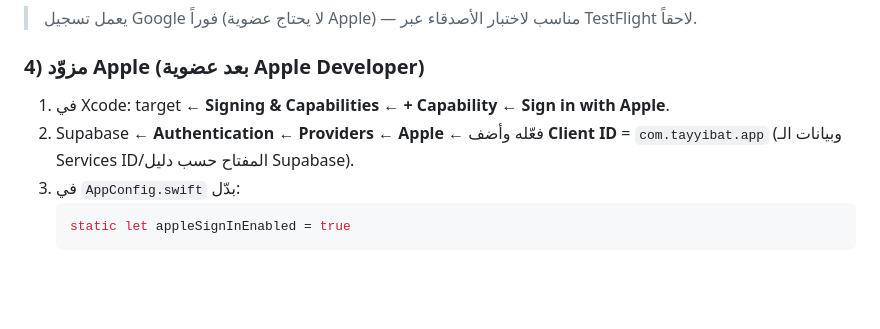
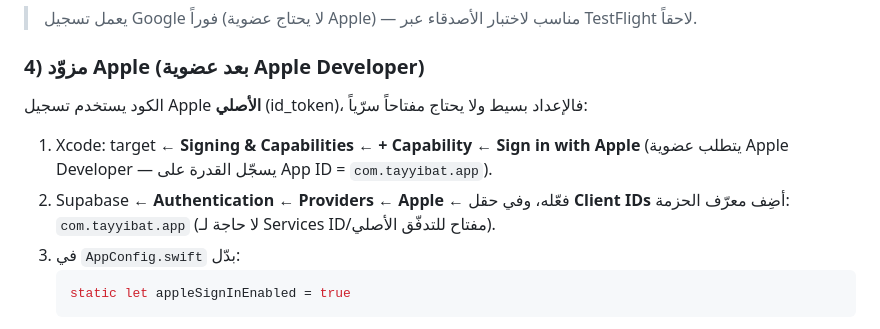
Before and after one commit to hosshub/anthropic-claude-, a Markdown page: supabase/README.md, the part around the change. Drawn GitHub-style; blank space fills up the shorter version.

Commit message:
Clarify Apple sign-in setup uses native id_token flow (no secret needed)
https://claude.ai/code/session_019zinWM4JEc2PNvRWsbkHfj

````diff
--- a/supabase/README.md
+++ b/supabase/README.md
@@ -87,9 +87,11 @@ tayyibat://login-callback
 > يعمل تسجيل Google فوراً (لا يحتاج عضوية Apple) — مناسب لاختبار الأصدقاء عبر TestFlight لاحقاً.
 
 ### 4) مزوّد Apple (بعد عضوية Apple Developer)
-1. في Xcode: target ← **Signing & Capabilities ← + Capability ← Sign in with Apple**.
-2. Supabase ← **Authentication ← Providers ← Apple** ← فعّله وأضف **Client ID** =
-   `com.tayyibat.app` (وبيانات الـ Services ID/المفتاح حسب دليل Supabase).
+الكود يستخدم تسجيل Apple **الأصلي** (id_token)، فالإعداد بسيط ولا يحتاج مفتاحاً سرّياً:
+1. Xcode: target ← **Signing & Capabilities ← + Capability ← Sign in with Apple**
+   (يتطلب عضوية Apple Developer — يسجّل القدرة على App ID = `com.tayyibat.app`).
+2. Supabase ← **Authentication ← Providers ← Apple** ← فعّله، وفي حقل **Client IDs**
+   أضِف معرّف الحزمة: `com.tayyibat.app` (لا حاجة لـ Services ID/مفتاح للتدفّق الأصلي).
 3. في `AppConfig.swift` بدّل:
    ```swift
    static let appleSignInEnabled = true
````
